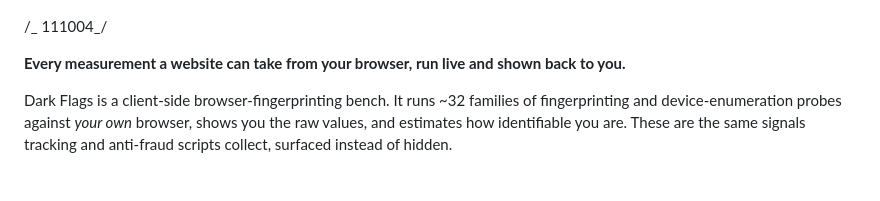
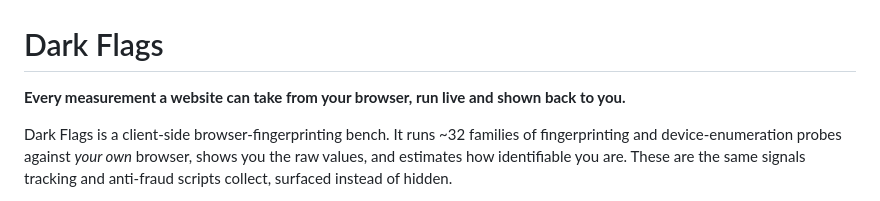
Before and after one commit to AbdulAhad-69/DarkFlags, a Markdown page: README.md, the part around the change. Rendered like a GitHub page.

```diff
--- a/README.md
+++ b/README.md
@@ -2,7 +2,7 @@
   <img src="logo.png" alt="Dark Flags" width="480">
 </p>
 
-/_ 111004_/
+# Dark Flags
 
 **Every measurement a website can take from your browser, run live and shown back to you.**
 
```
